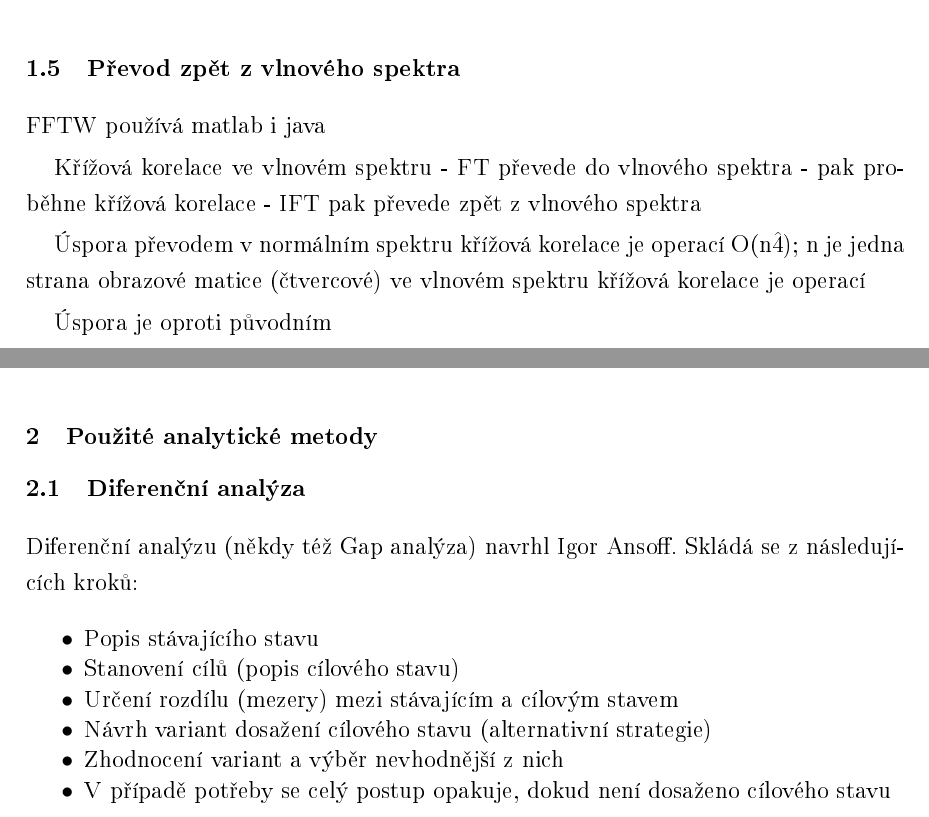
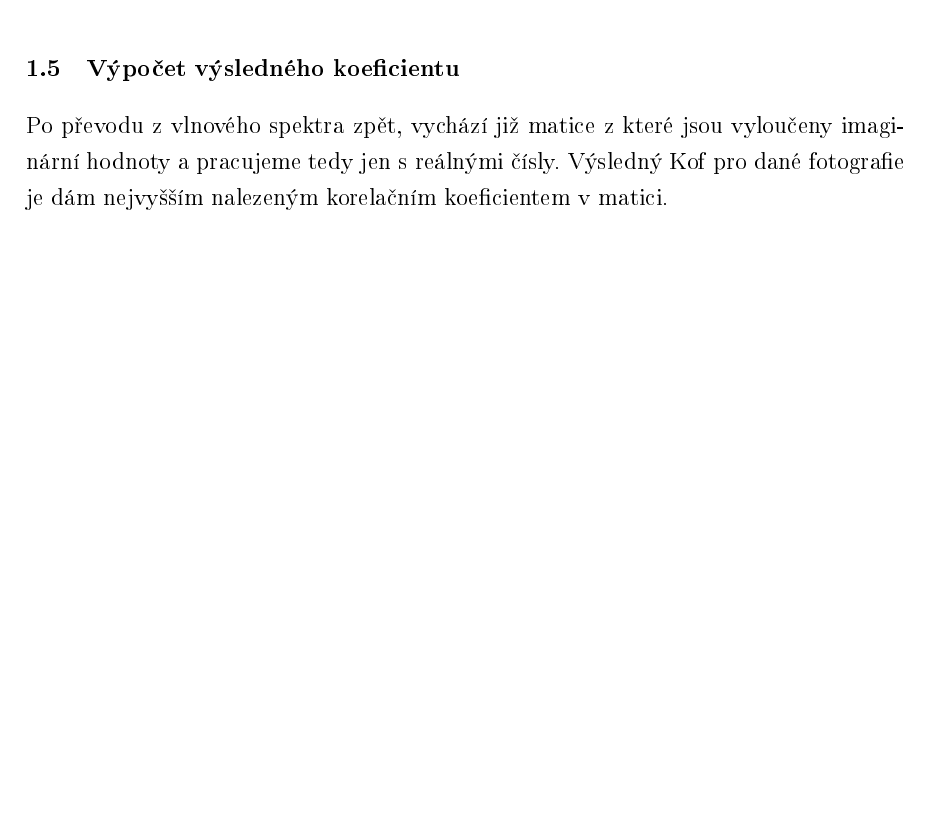
Before and after one commit to MistrBoss/dp, a LaTeX document (prace/prace.tex, which reads prace/tex/text.tex): two parts of pages 15 and 16 of 40 before the commit and part of page 15 of 39 after it, the two joined at a grey line, cut at the place of the change, the shorter picture padded with empty space. The pictures show the PDF file prace/prace.pdf that the author committed with the source.

Commit message:
dokončení Koeficientu podobnosti

```diff
--- a/prace/tex/text.tex
+++ b/prace/tex/text.tex
@@ -65,10 +65,10 @@ Původní px je reprezentován jako tří prvkové pole s hodnotami na intervalu
 
 Výsledná hodnota intenzity jasové funkce px se spočítá jako střední hodnota z hodnot jednotlivých složek px (R, G a B). Jak napovídá interval možných hodnot, jeden px převedený na prvek světlostní matice zabírá v operační paměti 1 Byte (1 Byte = 8 bit => osmibitová barevná hloubka => 256 stupňů šedi). Na jedenu plnou referenční fotografii je tedy potřeba 75 KB.
 
-\n{2}{Převod do vlnového spektra}
+\n{2}{Převod do--z vlnového spektra}
 Převodem do vlnového spektra dosáhneme zajímavé výkonností optimalizace \cite{FFT}. Kdybychom tento krok z celého procesu výpočtu KoP vynechali (stejně jako následně nezbytný převod zpět z vlnového spektra), museli bychom udělat křížovou korelaci v normálním spektru. Tzn. $ O(n^4) $ operací, kde $ n $ je velikost strany čtvercové matice.
 
-Pokud ale nejprve provedeme dopřednou Fourierovu transformaci (DFT) pro převod do vlnového spektra, a až následně křížovou korelaci, ušetříme jeden řád hodnosti počtu operací. Budeme potřebovat $ O(n^3 * logn) $ operací. To je za předpokladu matice reprezentující 200 × 200 px fotografii rozdíl dvou řádů operací.
+Pokud ale nejprve provedeme Diskrétní Fourierovu transformaci (DFT) pro převod do vlnového spektra, až následně křížovou korelaci a nakonec Zpětnou Fourierovu transformaci (IFT), ušetříme jeden řád hodnosti počtu operací. Budeme potřebovat $ O(n^3 * logn) $ operací. To je za předpokladu matice reprezentující 200 × 200 px fotografii rozdíl dvou řádů operací.
 \begin{itemize}
 	\setlength{\parskip}{0pt}
 	\setlength{\itemsep}{0pt}
@@ -103,37 +103,8 @@ Tuto problematiku řeší křížová korelace (Cross correlation method) \cite{
 
 \obr{Příklad proložení dvou fotografií s použítím křížové korelace}{fig:cross-correlation}{1.0}{graphics/cross-correlation.png}
 
-\n{2}{Převod zpět z vlnového spektra}
-
-FFTW
-používá matlab i java
-
-Křížová korelace ve vlnovém spektru
-- FT převede do vlnového spektra
-- pak proběhne křížová korelace
-- IFT pak převede zpět z vlnového spektra
-
-Úspora převodem
-v normálním spektru křížová korelace je operací O(n\^4); n je jedna strana obrazové matice (čtvercové)
-ve vlnovém spektru křížová korelace je operací
-
-Úspora je oproti původním
-
-\n{1}{Použité analytické metody}
-
-\n{2}{Diferenční analýza}
-Diferenční analýzu (někdy též Gap analýza) navrhl Igor Ansoff. Skládá se z následujících kroků:
-\begin{itemize}
-	\setlength{\parskip}{0pt}
-	\setlength{\itemsep}{0pt}
-	\setstretch{1.05}
-	\item{Popis stávajícího stavu}
-	\item{Stanovení cílů (popis cílového stavu)}
-	\item{Určení rozdílu (mezery) mezi stávajícím a cílovým stavem}
-	\item{Návrh variant dosažení cílového stavu (alternativní strategie)}
-	\item{Zhodnocení variant a výběr nevhodnější z nich}
-	\item{V případě potřeby se celý postup opakuje, dokud není dosaženo cílového stavu}
-\end{itemize}
+\n{2}{Výpočet výsledného koeficientu}
+Po převodu z vlnového spektra zpět, vychází již matice z které jsou vyloučeny imaginární hodnoty a pracujeme tedy jen s reálnými čísly. Výsledný Kof pro dané fotografie je dám nejvyšším nalezeným korelačním koeficientem v matici.
 
 \n{1}{Klasifikace řešených oblastí}
 TODO: navodit téma + uvézt základní škálu
```
Also changed, not shown: prace/tex/zkratky.tex (+1 -0 lines), prace/prace.pdf, prace/tex/text.tex (2 more changed lines), 8 other files.
